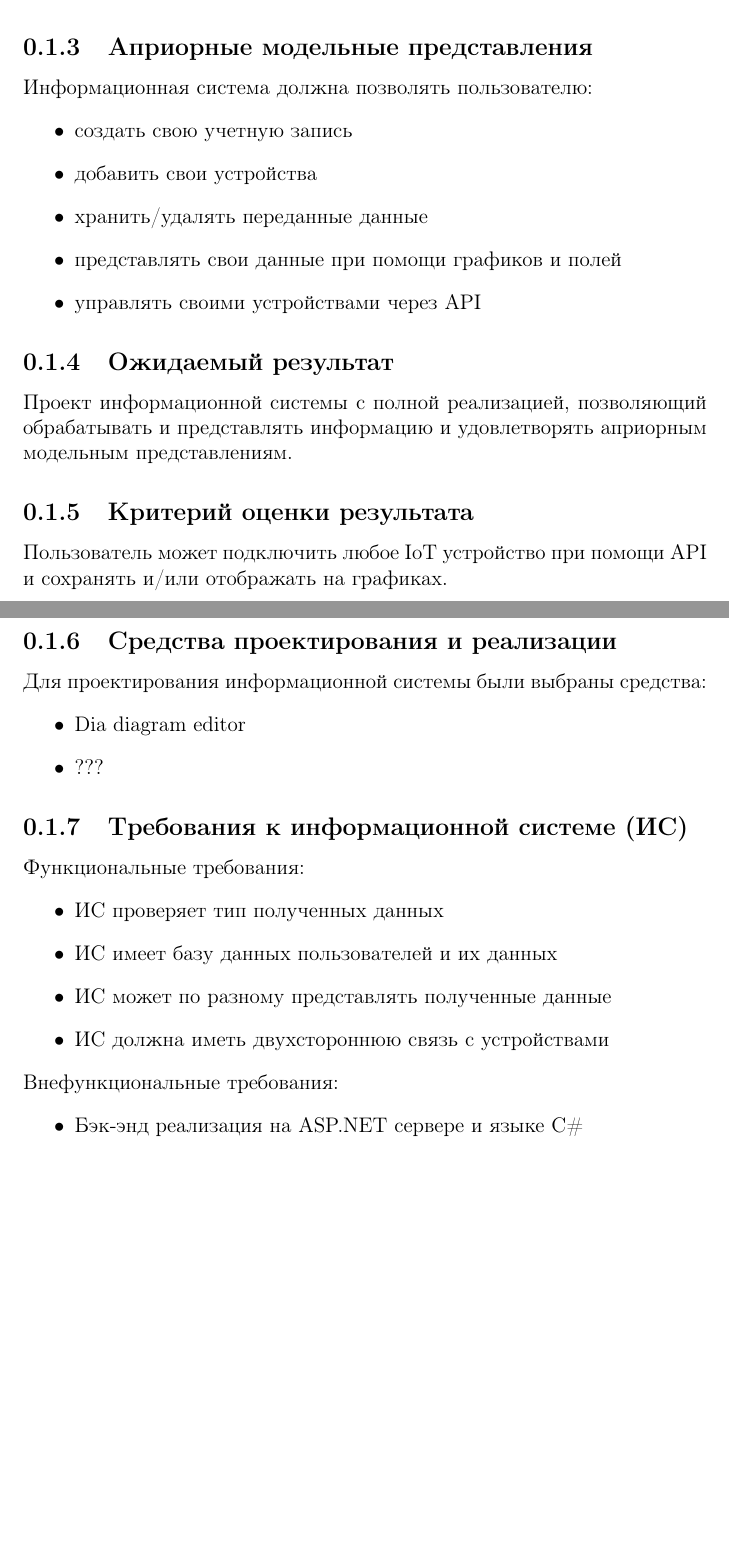
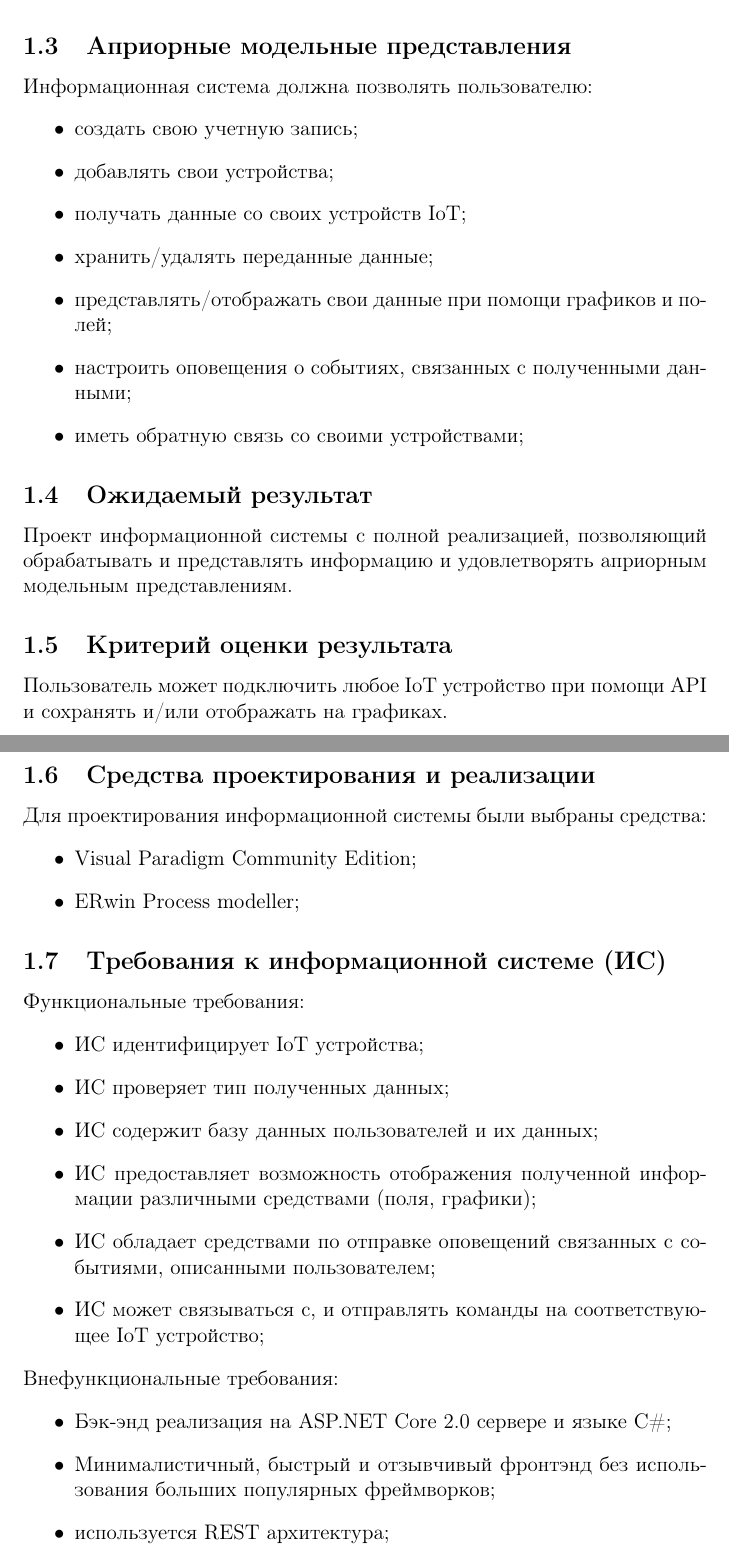
Before and after one commit to ilyapetrovMO/Kursovaya, a LaTeX document (Postanovka.tex): two parts of pages 1 and 2 of 2, joined at a grey line, cut so that both start at the same text, the shorter picture padded with empty space. Compiled offline with pdfLaTeX.

Commit message:
new version

```diff
--- a/Postanovka.tex
+++ b/Postanovka.tex
@@ -1,4 +1,4 @@
-\documentclass[12pt]{report}
+\documentclass[12pt]{article}
 \usepackage[]{amsmath,amsthm,amssymb}
 \usepackage[T1,T2A]{fontenc}
 \usepackage[utf8]{inputenc}
@@ -15,11 +15,13 @@
     \subsection{Априорные модельные представления}
     Информационная система должна позволять пользователю:
     \begin{itemize}
-        \item создать свою учетную запись
-        \item добавить свои устройства
-        \item хранить/удалять переданные данные
-        \item представлять свои данные при помощи графиков и полей
-        \item управлять своими устройствами через API
+        \item создать свою учетную запись;
+        \item добавлять свои устройства;
+        \item получать данные со своих устройств IoT;
+        \item хранить/удалять переданные данные;
+        \item представлять/отображать свои данные при помощи графиков и полей;
+        \item настроить оповещения о событиях, связанных с полученными данными;
+        \item иметь обратную связь со своими устройствами;
     \end{itemize}
     \subsection{Ожидаемый результат}
     Проект информационной системы с полной реализацией, позволяющий обрабатывать и представлять информацию
@@ -29,19 +31,24 @@
     \subsection{Средства проектирования и реализации}
     Для проектирования информационной системы были выбраны средства:
     \begin{itemize}
-        \item Dia diagram editor
-        \item ???
+        \item Visual Paradigm Community Edition;
+        \item ERwin Process modeller;
     \end{itemize}
     \subsection{Требования к информационной системе (ИС)}
     Функциональные требования:
     \begin{itemize}
-        \item ИС проверяет тип полученных данных
-        \item ИС имеет базу данных пользователей и их данных
-        \item ИС может по разному представлять полученные данные
-        \item ИС должна иметь двухстороннюю связь с устройствами
+        \item ИС идентифицирует IoT устройства;
+        \item ИС проверяет тип полученных данных;
+        \item ИС содержит базу данных пользователей и их данных;
+        \item ИС предоставляет возможность отображения полученной информации различными средствами (поля, графики);
+        \item ИС обладает средствами по отправке оповещений связанных с событиями, описанными пользователем;
+        \item ИС может связываться с, и отправлять команды на соответствующее IoT устройство;
     \end{itemize}
     Внефункциональные требования:
     \begin{itemize}
-        \item Бэк-энд реализация на ASP.NET сервере и языке C\#
+        \item Бэк-энд реализация на ASP.NET Core 2.0 сервере и языке C\#;
+        \item Минималистичный, быстрый и отзывчивый фронтэнд без использования больших популярных
+         фреймворков;
+        \item используется REST архитектура;
     \end{itemize}
 \end{document}
```
Also changed, not shown: Title/title.tex (added, +13 -0 lines), Postanovka.pdf, 5 other files.
